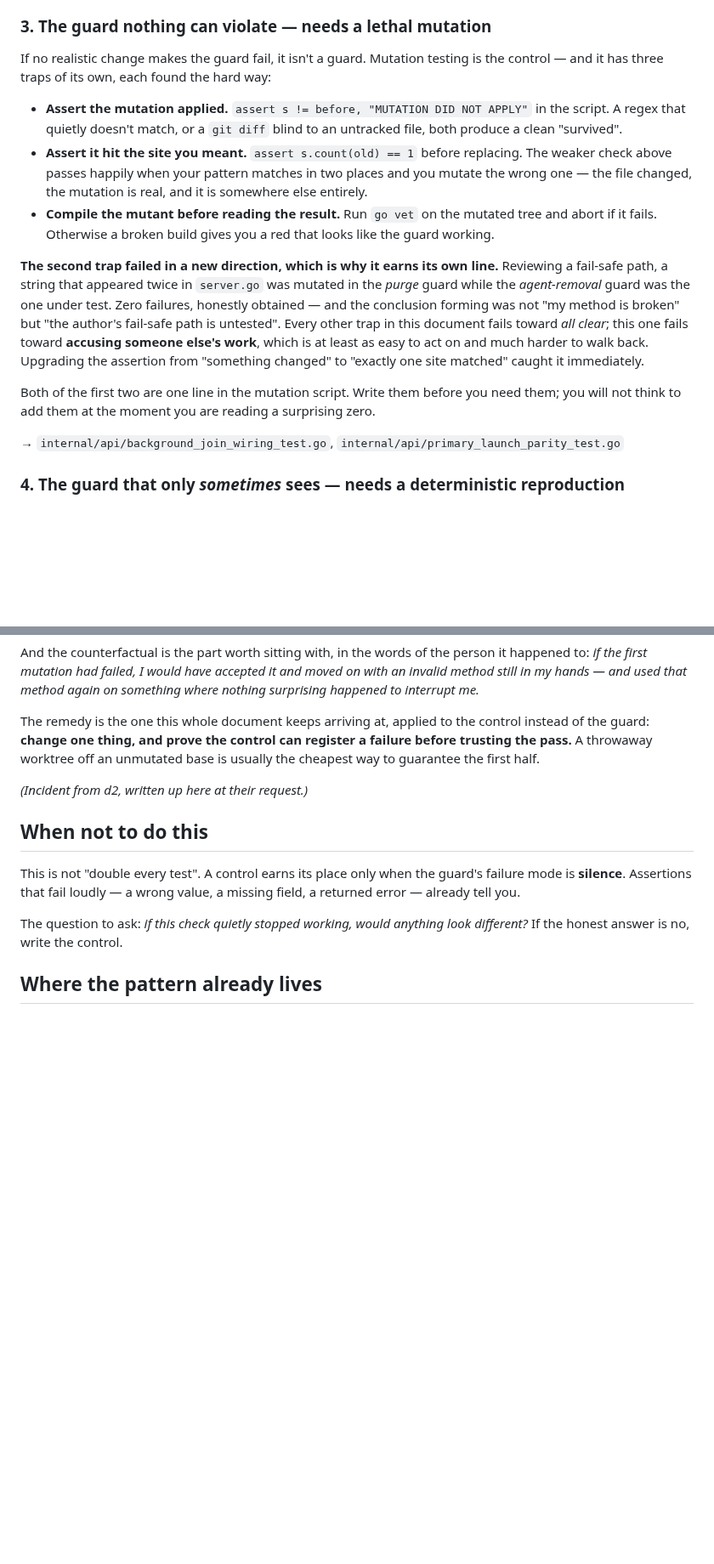
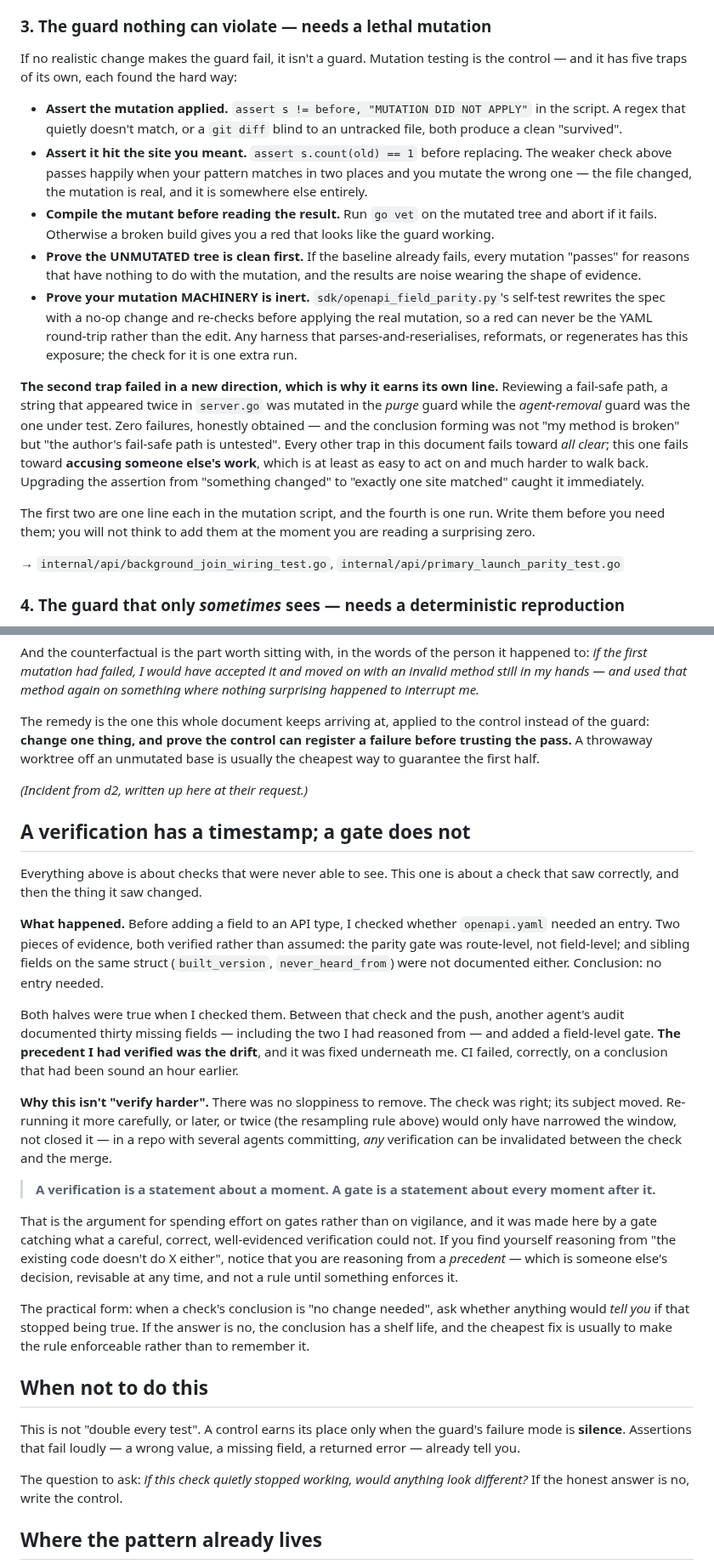
Before and after one commit to Scusi-Inc/dejima, a Markdown page: docs/testing/guards-need-controls.md, 2 parts joined by grey strips. Shown at 85% size. GitHub-like rendering; blank space fills up the shorter version.

Commit message:
docs(testing): a verification has a timestamp; a gate does not (#361)
d1's assignment, from a failure of mine that had no sloppiness in it.

Before adding an API field I checked whether openapi.yaml needed an
entry. Two pieces of evidence, both verified rather than assumed: the
parity gate was route-level, and sibling fields on the same struct were
undocumented too. Conclusion: no entry needed. Both halves were true when
checked. 0c09dc3 then documented thirty missing fields — including the
two I reasoned from — and added a field-level gate. The precedent I had
verified WAS the drift, and it was fixed between the check and the push.

The section says plainly that "verify harder" is not the lesson. There
was nothing to tighten; the check was right and its subject moved. Re-
running it later or twice — the resampling rule already in this file —
narrows the window without closing it, because in a repo with several
agents committing, any verification can be invalidated before it merges.
What caught it was a gate, which is the argument for spending effort on
gates rather than vigilance, made against a careful and correct check.

The practical form is a question rather than a rule: when a conclusion is
"no change needed", ask whether anything would TELL you if that stopped
being true. And notice when you are reasoning from "the existing code
doesn't do X either" — that is a precedent, which is someone else's
revisable decision, not a rule until something enforces it.

Also adds two mutation traps found in that same audit's self-test, which
arrived at #349's discipline independently: prove the UNMUTATED tree is
clean before trusting any mutation result, and prove the mutation
MACHINERY is inert — it rewrites the spec with a no-op change and
re-checks first, so a red can never be the YAML round-trip rather than
the edit. Any harness that reserialises or reformats has that exposure.
Trap count and the summary line updated to match; both cited behaviours
verified present in sdk/openapi_field_parity.py rather than quoted from
the message describing them.

Co-authored-by: aoos <1187965+aoos@users.noreply.github.com>

```diff
--- a/docs/testing/guards-need-controls.md
+++ b/docs/testing/guards-need-controls.md
@@ -79,7 +79,7 @@ through the other.
 ### 3. The guard nothing can violate — needs a lethal mutation
 
 If no realistic change makes the guard fail, it isn't a guard. Mutation testing
-is the control — and it has three traps of its own, each found the hard way:
+is the control — and it has five traps of its own, each found the hard way:
 
 - **Assert the mutation applied.** `assert s != before, "MUTATION DID NOT APPLY"`
   in the script. A regex that quietly doesn't match, or a `git diff` blind to an
@@ -91,6 +91,14 @@ is the control — and it has three traps of its own, each found the hard way:
 - **Compile the mutant before reading the result.** Run `go vet` on the mutated
   tree and abort if it fails. Otherwise a broken build gives you a red that looks
   like the guard working.
+- **Prove the UNMUTATED tree is clean first.** If the baseline already fails,
+  every mutation "passes" for reasons that have nothing to do with the mutation,
+  and the results are noise wearing the shape of evidence.
+- **Prove your mutation MACHINERY is inert.** `sdk/openapi_field_parity.py`'s
+  self-test rewrites the spec with a no-op change and re-checks before applying
+  the real mutation, so a red can never be the YAML round-trip rather than the
+  edit. Any harness that parses-and-reserialises, reformats, or regenerates has
+  this exposure; the check for it is one extra run.
 
 **The second trap failed in a new direction, which is why it earns its own
 line.** Reviewing a fail-safe path, a string that appeared twice in `server.go`
@@ -102,9 +110,9 @@ other trap in this document fails toward *all clear*; this one fails toward
 harder to walk back. Upgrading the assertion from "something changed" to
 "exactly one site matched" caught it immediately.
 
-Both of the first two are one line in the mutation script. Write them before you
-need them; you will not think to add them at the moment you are reading a
-surprising zero.
+The first two are one line each in the mutation script, and the fourth is one
+run. Write them before you need them; you will not think to add them at the
+moment you are reading a surprising zero.
 
 → `internal/api/background_join_wiring_test.go`,
   `internal/api/primary_launch_parity_test.go`
@@ -248,6 +256,44 @@ unmutated base is usually the cheapest way to guarantee the first half.
 
 *(Incident from d2, written up here at their request.)*
 
+## A verification has a timestamp; a gate does not
+
+Everything above is about checks that were never able to see. This one is about
+a check that saw correctly, and then the thing it saw changed.
+
+**What happened.** Before adding a field to an API type, I checked whether
+`openapi.yaml` needed an entry. Two pieces of evidence, both verified rather
+than assumed: the parity gate was route-level, not field-level; and sibling
+fields on the same struct (`built_version`, `never_heard_from`) were not
+documented either. Conclusion: no entry needed.
+
+Both halves were true when I checked them. Between that check and the push,
+another agent's audit documented thirty missing fields — including the two I had
+reasoned from — and added a field-level gate. **The precedent I had verified was
+the drift**, and it was fixed underneath me. CI failed, correctly, on a
+conclusion that had been sound an hour earlier.
+
+**Why this isn't "verify harder".** There was no sloppiness to remove. The check
+was right; its subject moved. Re-running it more carefully, or later, or twice
+(the resampling rule above) would only have narrowed the window, not closed it —
+in a repo with several agents committing, *any* verification can be invalidated
+between the check and the merge.
+
+> **A verification is a statement about a moment. A gate is a statement about
+> every moment after it.**
+
+That is the argument for spending effort on gates rather than on vigilance, and
+it was made here by a gate catching what a careful, correct, well-evidenced
+verification could not. If you find yourself reasoning from "the existing code
+doesn't do X either", notice that you are reasoning from a *precedent* — which is
+someone else's decision, revisable at any time, and not a rule until something
+enforces it.
+
+The practical form: when a check's conclusion is "no change needed", ask whether
+anything would *tell you* if that stopped being true. If the answer is no, the
+conclusion has a shelf life, and the cheapest fix is usually to make the rule
+enforceable rather than to remember it.
+
 ## When not to do this
 
 This is not "double every test". A control earns its place only when the guard's
```
